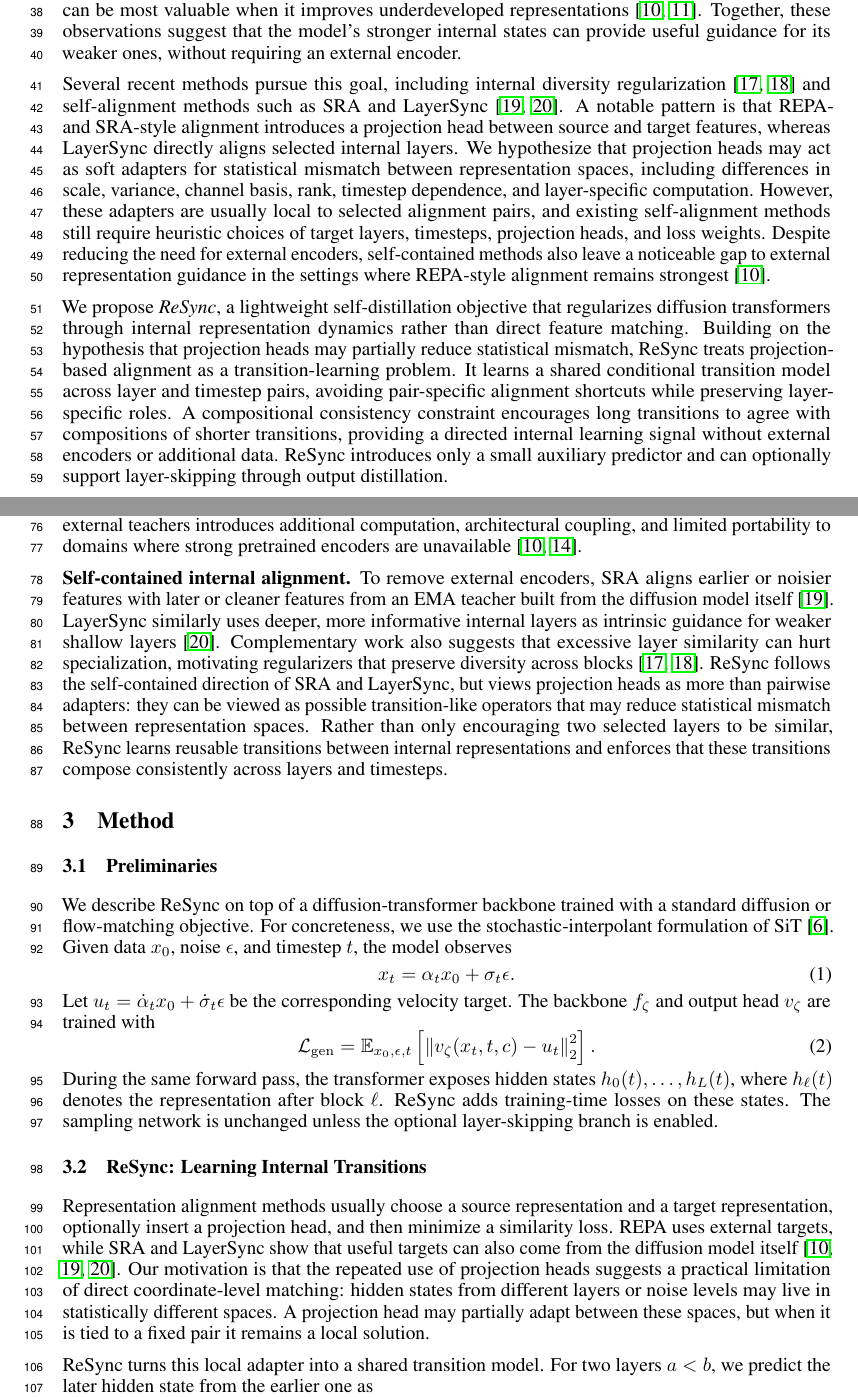
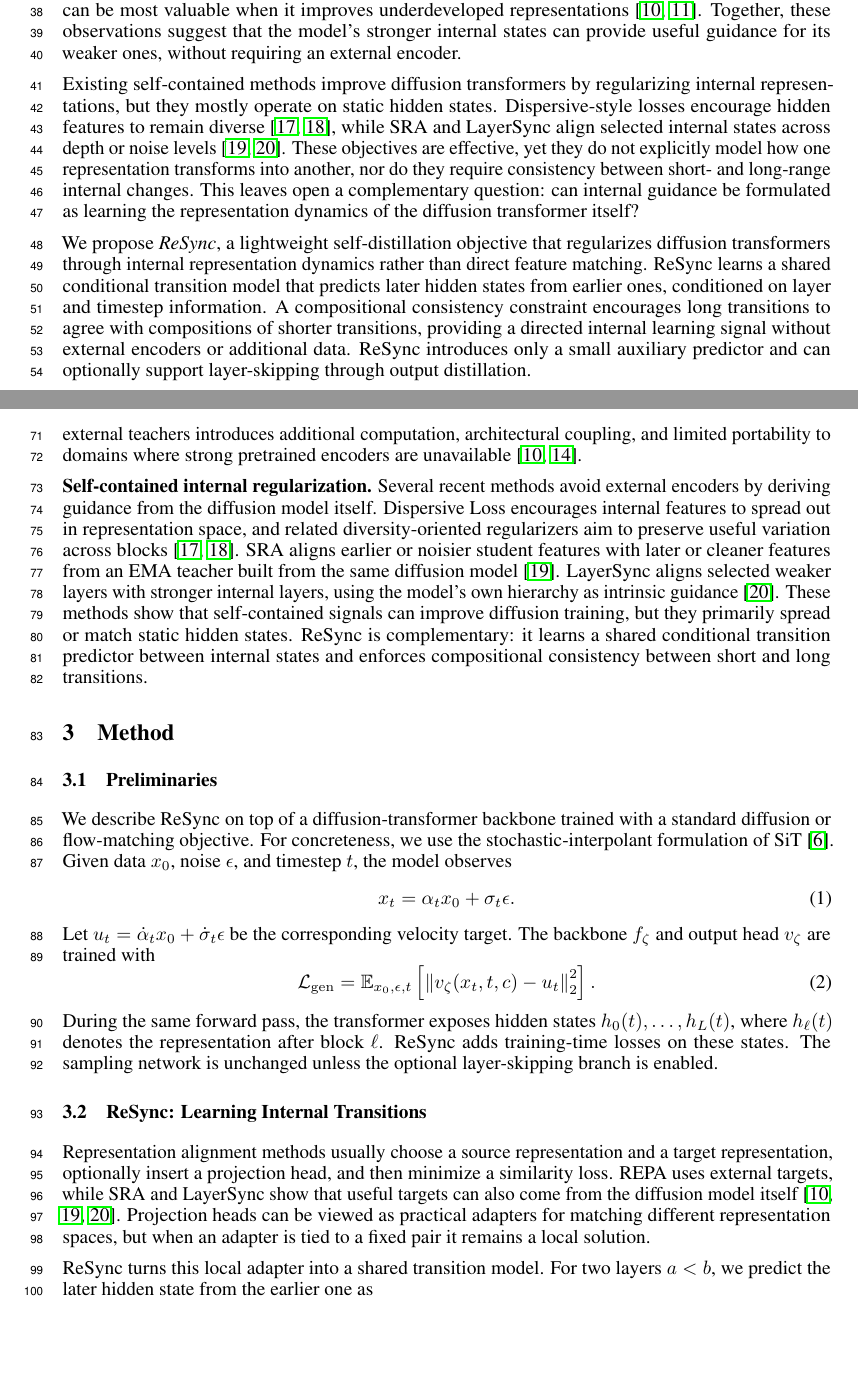
Before and after one commit to thanhlamauto/Paper, a LaTeX paper (main.tex, which reads sections/01_introduction.tex, sections/02_related_works.tex, sections/03_method.tex): two parts of pages 2 and 3 of 18, joined at a grey line, cut so that both start at the same text, the shorter picture padded with empty space. Compiled offline with pdfLaTeX.

Commit message:
dsafasdf

```diff
--- a/sections/01_introduction.tex
+++ b/sections/01_introduction.tex
@@ -6,9 +6,9 @@
 
 These limitations motivate self-contained guidance, where the diffusion transformer supplies its own training signal. This direction is supported by two observations. First, representation quality is heterogeneous across depth: some intermediate layers carry substantially more useful semantic information than others~\citep{mukhopadhyay2024,kim2025,stracke2025}. Second, external representation guidance often provides stronger benefits when applied to weaker or earlier parts of the network, suggesting that internal supervision can be most valuable when it improves underdeveloped representations~\citep{yu2024repa,wang2025haste}. Together, these observations suggest that the model's stronger internal states can provide useful guidance for its weaker ones, without requiring an external encoder.
 
-Several recent methods pursue this goal, including internal diversity regularization~\citep{wang2025dispersive,yang2026diversedit} and self-alignment methods such as SRA and LayerSync~\citep{jiang2025sra,haghighi2026layersync}. A notable pattern is that REPA- and SRA-style alignment introduces a projection head between source and target features, whereas LayerSync directly aligns selected internal layers. We hypothesize that projection heads may act as soft adapters for statistical mismatch between representation spaces, including differences in scale, variance, channel basis, rank, timestep dependence, and layer-specific computation. However, these adapters are usually local to selected alignment pairs, and existing self-alignment methods still require heuristic choices of target layers, timesteps, projection heads, and loss weights. Despite reducing the need for external encoders, self-contained methods also leave a noticeable gap to external representation guidance in the settings where REPA-style alignment remains strongest~\citep{yu2024repa}.
+Existing self-contained methods improve diffusion transformers by regularizing internal representations, but they mostly operate on static hidden states. Dispersive-style losses encourage hidden features to remain diverse~\citep{wang2025dispersive,yang2026diversedit}, while SRA and LayerSync align selected internal states across depth or noise levels~\citep{jiang2025sra,haghighi2026layersync}. These objectives are effective, yet they do not explicitly model how one representation transforms into another, nor do they require consistency between short- and long-range internal changes. This leaves open a complementary question: can internal guidance be formulated as learning the representation dynamics of the diffusion transformer itself?
 
-We propose \emph{ReSync}, a lightweight self-distillation objective that regularizes diffusion transformers through internal representation dynamics rather than direct feature matching. Building on the hypothesis that projection heads may partially reduce statistical mismatch, ReSync treats projection-based alignment as a transition-learning problem. It learns a shared conditional transition model across layer and timestep pairs, avoiding pair-specific alignment shortcuts while preserving layer-specific roles. A compositional consistency constraint encourages long transitions to agree with compositions of shorter transitions, providing a directed internal learning signal without external encoders or additional data. ReSync introduces only a small auxiliary predictor and can optionally support layer-skipping through output distillation.
+We propose \emph{ReSync}, a lightweight self-distillation objective that regularizes diffusion transformers through internal representation dynamics rather than direct feature matching. ReSync learns a shared conditional transition model that predicts later hidden states from earlier ones, conditioned on layer and timestep information. A compositional consistency constraint encourages long transitions to agree with compositions of shorter transitions, providing a directed internal learning signal without external encoders or additional data. ReSync introduces only a small auxiliary predictor and can optionally support layer-skipping through output distillation.
 
 Our main contributions are:
 \begin{itemize}[leftmargin=*,topsep=0.25em,itemsep=0.15em,parsep=0pt]
--- a/sections/02_related_works.tex
+++ b/sections/02_related_works.tex
@@ -2,4 +2,4 @@
 
 \noindent\textbf{Representation guidance for diffusion transformers.} Recent work shows that diffusion and flow-based generative models learn intermediate representations whose quality is closely tied to generative performance~\citep{mukhopadhyay2024, kim2025, stracke2025, yu2024repa}. REPA improves DiT and SiT training by aligning hidden states with external visual representations from pretrained encoders~\citep{yu2024repa}, and follow-up methods refine this paradigm through stronger training recipes, end-to-end variants, or more spatially faithful targets~\citep{wang2025haste,leng2025repae,wang2026vaerepa,singh2025irepa}. In particular, iREPA suggests that preserving spatial structure can be important beyond global semantic alignment, and reports improvements to REPA-style training by modifying the projection and normalization used for alignment~\citep{singh2025irepa}. These methods are effective, but their dependence on external teachers introduces additional computation, architectural coupling, and limited portability to domains where strong pretrained encoders are unavailable~\citep{oquab2023dinov2,yu2024repa}.
 
-\noindent\textbf{Self-contained internal alignment.} To remove external encoders, SRA aligns earlier or noisier features with later or cleaner features from an EMA teacher built from the diffusion model itself~\citep{jiang2025sra}. LayerSync similarly uses deeper, more informative internal layers as intrinsic guidance for weaker shallow layers~\citep{haghighi2026layersync}. Complementary work also suggests that excessive layer similarity can hurt specialization, motivating regularizers that preserve diversity across blocks~\citep{wang2025dispersive,yang2026diversedit}. ReSync follows the self-contained direction of SRA and LayerSync, but views projection heads as more than pairwise adapters: they can be viewed as possible transition-like operators that may reduce statistical mismatch between representation spaces. Rather than only encouraging two selected layers to be similar, ReSync learns reusable transitions between internal representations and enforces that these transitions compose consistently across layers and timesteps.
+\noindent\textbf{Self-contained internal regularization.} Several recent methods avoid external encoders by deriving guidance from the diffusion model itself. Dispersive Loss encourages internal features to spread out in representation space, and related diversity-oriented regularizers aim to preserve useful variation across blocks~\citep{wang2025dispersive,yang2026diversedit}. SRA aligns earlier or noisier student features with later or cleaner features from an EMA teacher built from the same diffusion model~\citep{jiang2025sra}. LayerSync aligns selected weaker layers with stronger internal layers, using the model's own hierarchy as intrinsic guidance~\citep{haghighi2026layersync}. These methods show that self-contained signals can improve diffusion training, but they primarily spread or match static hidden states. ReSync is complementary: it learns a shared conditional transition predictor between internal states and enforces compositional consistency between short and long transitions.
--- a/sections/03_method.tex
+++ b/sections/03_method.tex
@@ -22,7 +22,7 @@
 
 \subsection{ReSync: Learning Internal Transitions}
 
-Representation alignment methods usually choose a source representation and a target representation, optionally insert a projection head, and then minimize a similarity loss. REPA uses external targets, while SRA and LayerSync show that useful targets can also come from the diffusion model itself~\citep{yu2024repa,jiang2025sra,haghighi2026layersync}. Our motivation is that the repeated use of projection heads suggests a practical limitation of direct coordinate-level matching: hidden states from different layers or noise levels may live in statistically different spaces. A projection head may partially adapt between these spaces, but when it is tied to a fixed pair it remains a local solution.
+Representation alignment methods usually choose a source representation and a target representation, optionally insert a projection head, and then minimize a similarity loss. REPA uses external targets, while SRA and LayerSync show that useful targets can also come from the diffusion model itself~\citep{yu2024repa,jiang2025sra,haghighi2026layersync}. Projection heads can be viewed as practical adapters for matching different representation spaces, but when an adapter is tied to a fixed pair it remains a local solution.
 
 ReSync turns this local adapter into a shared transition model. For two layers $a<b$, we predict the later hidden state from the earlier one as
 \begin{equation}
```
Also changed, not shown: sections/00_abstract.tex (+1 -1 lines).
